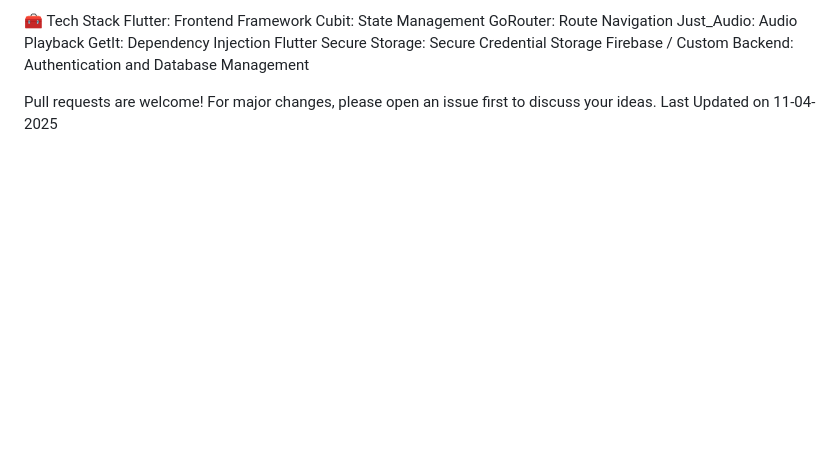
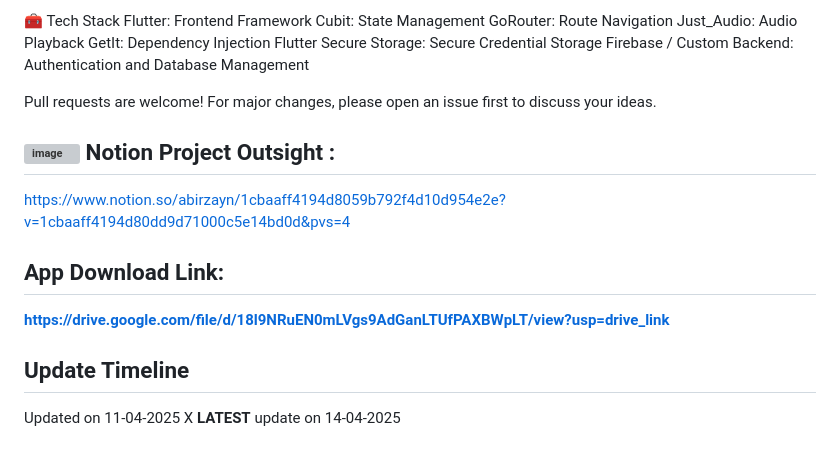
Before and after one commit to Abir-Zayn/pixelplay, a Markdown page: README.md, the part around the change. Drawn GitHub-style; blank space fills up the shorter version; grey boxes are pictures that could not be loaded.

Commit message:
Update README.md
--Notion Outsight
-- App Download link

```diff
--- a/README.md
+++ b/README.md
@@ -92,4 +92,19 @@ Firebase / Custom Backend: Authentication and Database Management
 
 
 Pull requests are welcome! For major changes, please open an issue first to discuss your ideas.
-Last Updated on 11-04-2025
+
+![image](https://github.com/user-attachments/assets/766314e7-a163-47b5-917e-36b67beb31ce)
+Notion Project Outsight :
+--------------------------
+https://www.notion.so/abirzayn/1cbaaff4194d8059b792f4d10d954e2e?v=1cbaaff4194d80dd9d71000c5e14bd0d&pvs=4
+
+App Download Link:
+--------------------
+**https://drive.google.com/file/d/18l9NRuEN0mLVgs9AdGanLTUfPAXBWpLT/view?usp=drive_link**
+
+
+
+Update Timeline
+------------------------
+Updated on 11-04-2025 X
+**LATEST** update on 14-04-2025
```
